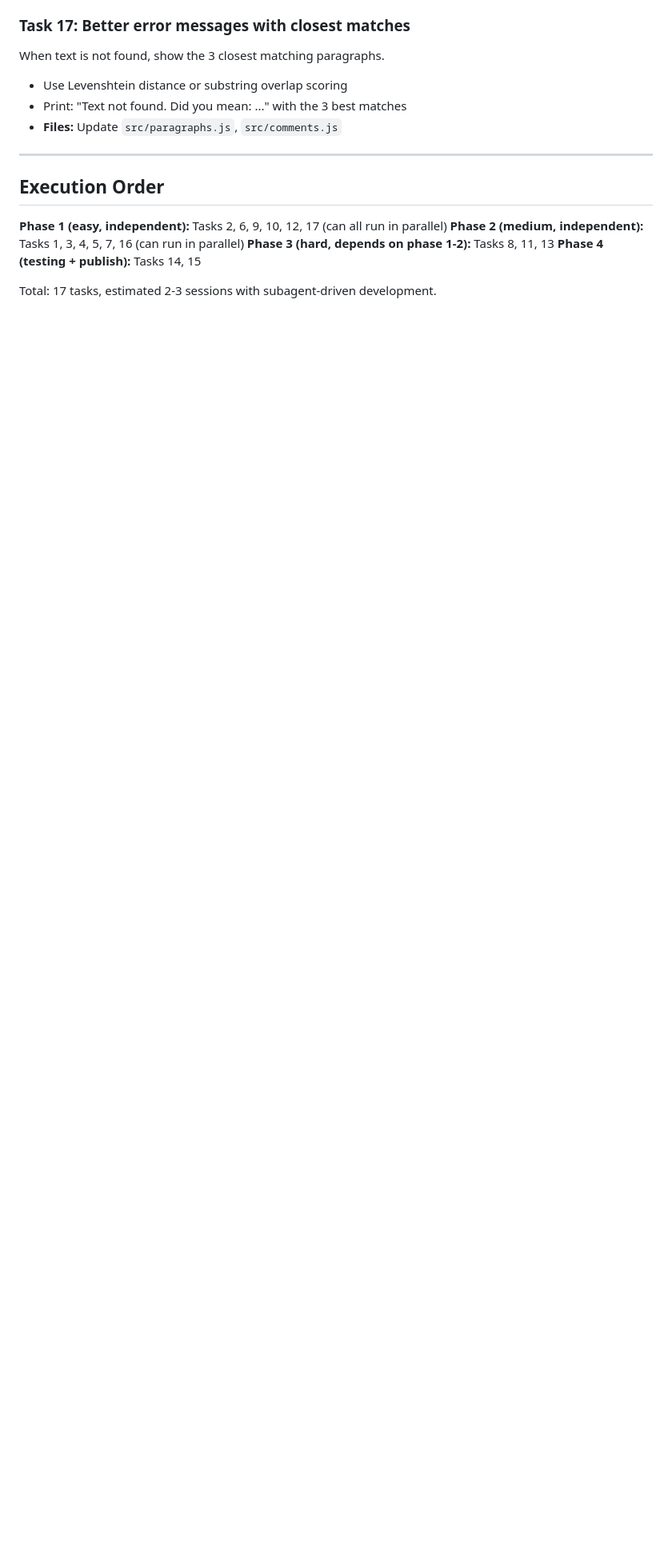
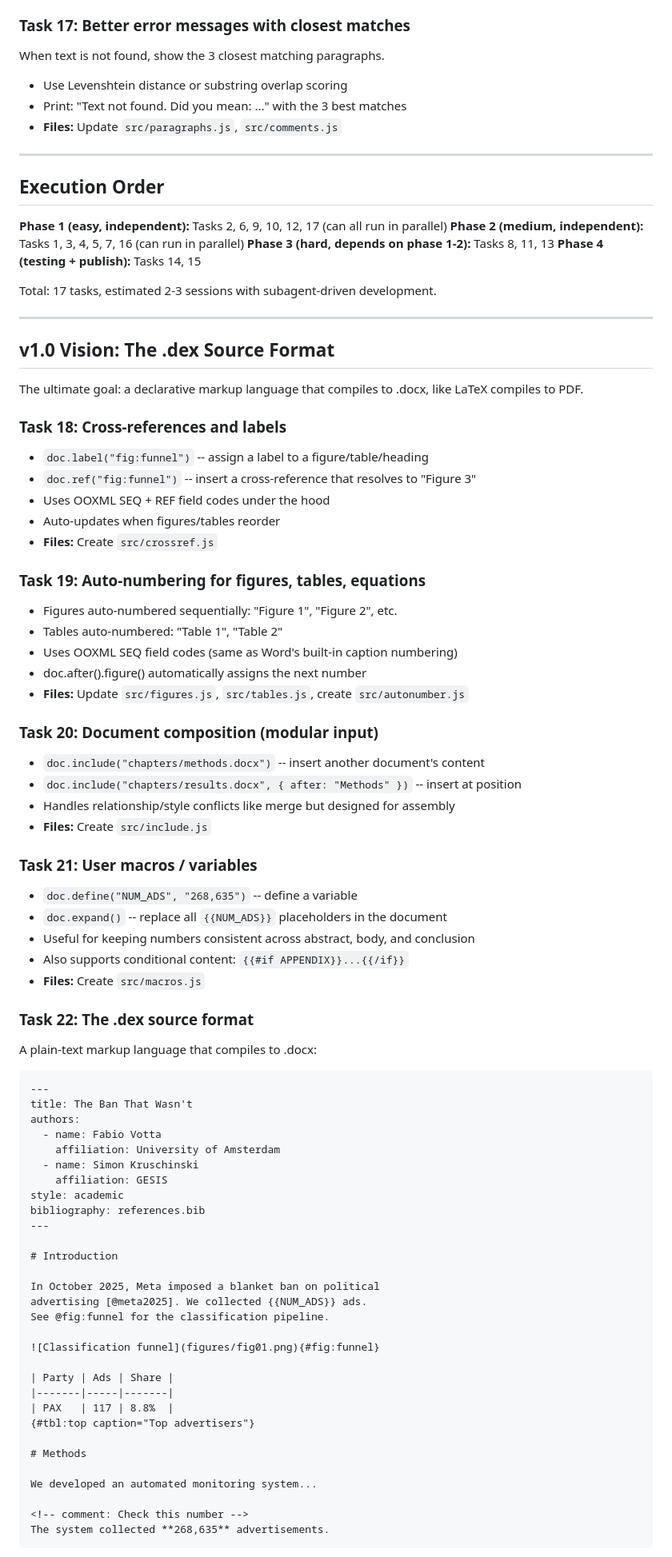
Before and after one commit to favstats/docex, a Markdown page: docs/plans/2026-03-27-docex-v0.2.0.md, the part around one of its changes. Shown at 80% size. Rendered like a GitHub page; blank space fills up the shorter version.

Commit message:
docs: add full roadmap through v1.0 with .dex source format vision

````diff
--- a/docs/plans/2026-03-27-docex-v0.2.0.md
+++ b/docs/plans/2026-03-27-docex-v0.2.0.md
@@ -139,3 +139,73 @@ When text is not found, show the 3 closest matching paragraphs.
 **Phase 4 (testing + publish):** Tasks 14, 15
 
 Total: 17 tasks, estimated 2-3 sessions with subagent-driven development.
+
+---
+
+## v1.0 Vision: The .dex Source Format
+
+The ultimate goal: a declarative markup language that compiles to .docx, like LaTeX compiles to PDF.
+
+### Task 18: Cross-references and labels
+- `doc.label("fig:funnel")` -- assign a label to a figure/table/heading
+- `doc.ref("fig:funnel")` -- insert a cross-reference that resolves to "Figure 3"
+- Uses OOXML SEQ + REF field codes under the hood
+- Auto-updates when figures/tables reorder
+- **Files:** Create `src/crossref.js`
+
+### Task 19: Auto-numbering for figures, tables, equations
+- Figures auto-numbered sequentially: "Figure 1", "Figure 2", etc.
+- Tables auto-numbered: "Table 1", "Table 2"
+- Uses OOXML SEQ field codes (same as Word's built-in caption numbering)
+- doc.after().figure() automatically assigns the next number
+- **Files:** Update `src/figures.js`, `src/tables.js`, create `src/autonumber.js`
+
+### Task 20: Document composition (modular input)
+- `doc.include("chapters/methods.docx")` -- insert another document's content
+- `doc.include("chapters/results.docx", { after: "Methods" })` -- insert at position
+- Handles relationship/style conflicts like merge but designed for assembly
+- **Files:** Create `src/include.js`
+
+### Task 21: User macros / variables
+- `doc.define("NUM_ADS", "268,635")` -- define a variable
+- `doc.expand()` -- replace all `{{NUM_ADS}}` placeholders in the document
+- Useful for keeping numbers consistent across abstract, body, and conclusion
+- Also supports conditional content: `{{#if APPENDIX}}...{{/if}}`
+- **Files:** Create `src/macros.js`
+
+### Task 22: The .dex source format
+A plain-text markup language that compiles to .docx:
+
+```
+---
+title: The Ban That Wasn't
+authors:
+  - name: Fabio Votta
+    affiliation: University of Amsterdam
+  - name: Simon Kruschinski
+    affiliation: GESIS
+style: academic
+bibliography: references.bib
+---
+
+# Introduction
+
+In October 2025, Meta imposed a blanket ban on political
+advertising [@meta2025]. We collected {{NUM_ADS}} ads.
+See @fig:funnel for the classification pipeline.
+
+![Classification funnel](figures/fig01.png){#fig:funnel}
+
+| Party | Ads | Share |
+|-------|-----|-------|
+| PAX   | 117 | 8.8%  |
+{#tbl:top caption="Top advertisers"}
+
+# Methods
+
+We developed an automated monitoring system...
+
+<!-- comment: Check this number -->
+The system collected **268,635** advertisements.
+```
+
````
Also changed, not shown: other parts of docs/plans/2026-03-27-docex-v0.2.0.md (+42 -0 lines).
